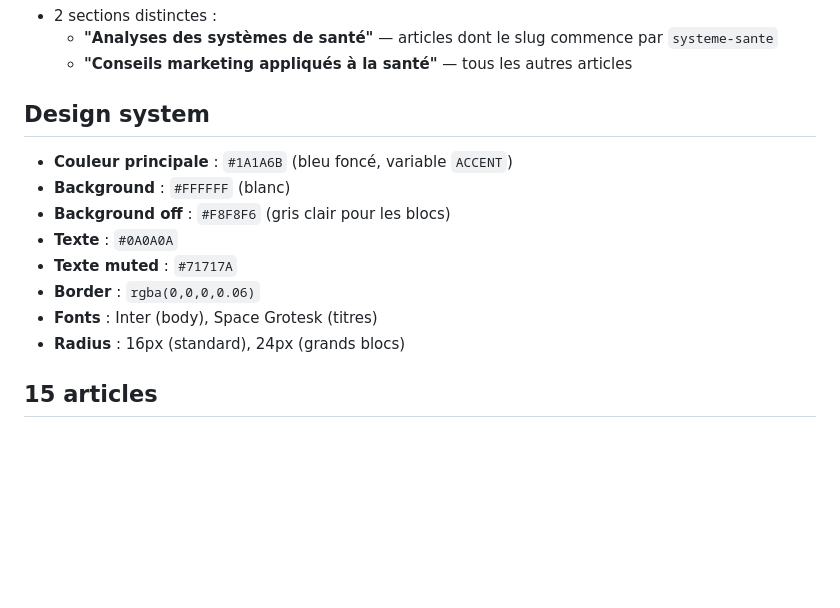
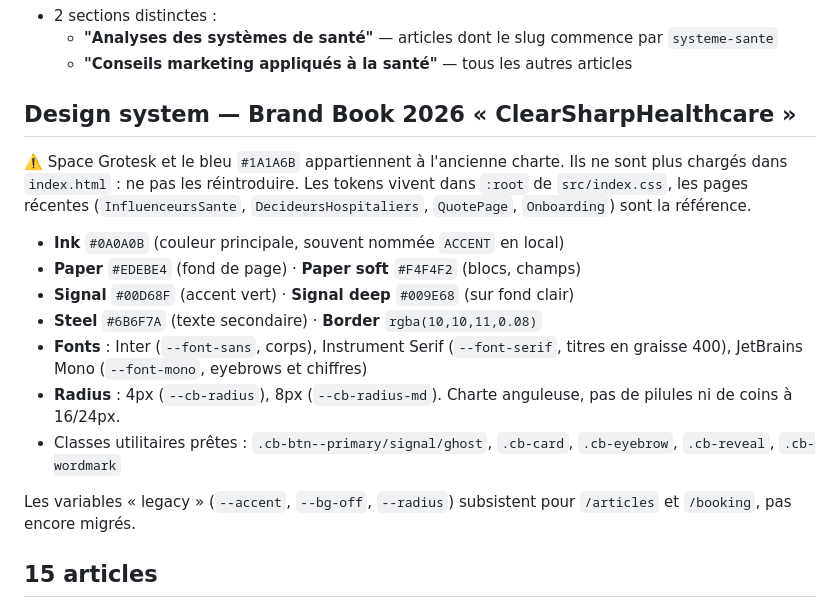
Before and after one commit to clempok/clempo.fr, a Markdown page: CLAUDE.md, the part around the change. Drawn GitHub-style; blank space fills up the shorter version.

Commit message:
docs: la section design system décrivait l'ancienne charte
Space Grotesk n'est plus chargé et #1A1A6B a laissé place à ink/paper/signal
depuis la bascule Brand Book 2026 : suivre CLAUDE.md à la lettre produisait
une page hors charte, avec une police absente du site.

Co-Authored-By: Claude Opus 4.8 <noreply@anthropic.com>

```diff
--- a/CLAUDE.md
+++ b/CLAUDE.md
@@ -71,15 +71,26 @@ src/
   - **"Analyses des systèmes de santé"** — articles dont le slug commence par `systeme-sante`
   - **"Conseils marketing appliqués à la santé"** — tous les autres articles
 
-## Design system
-- **Couleur principale** : `#1A1A6B` (bleu foncé, variable `ACCENT`)
-- **Background** : `#FFFFFF` (blanc)
-- **Background off** : `#F8F8F6` (gris clair pour les blocs)
-- **Texte** : `#0A0A0A`
-- **Texte muted** : `#71717A`
-- **Border** : `rgba(0,0,0,0.06)`
-- **Fonts** : Inter (body), Space Grotesk (titres)
-- **Radius** : 16px (standard), 24px (grands blocs)
+## Design system — Brand Book 2026 « ClearSharpHealthcare »
+
+⚠️ Space Grotesk et le bleu `#1A1A6B` appartiennent à l'ancienne charte. Ils ne
+sont plus chargés dans `index.html` : ne pas les réintroduire. Les tokens vivent
+dans `:root` de `src/index.css`, les pages récentes (`InfluenceursSante`,
+`DecideursHospitaliers`, `QuotePage`, `Onboarding`) sont la référence.
+
+- **Ink** `#0A0A0B` (couleur principale, souvent nommée `ACCENT` en local)
+- **Paper** `#EDEBE4` (fond de page) · **Paper soft** `#F4F4F2` (blocs, champs)
+- **Signal** `#00D68F` (accent vert) · **Signal deep** `#009E68` (sur fond clair)
+- **Steel** `#6B6F7A` (texte secondaire) · **Border** `rgba(10,10,11,0.08)`
+- **Fonts** : Inter (`--font-sans`, corps), Instrument Serif (`--font-serif`,
+  titres en graisse 400), JetBrains Mono (`--font-mono`, eyebrows et chiffres)
+- **Radius** : 4px (`--cb-radius`), 8px (`--cb-radius-md`). Charte anguleuse,
+  pas de pilules ni de coins à 16/24px.
+- Classes utilitaires prêtes : `.cb-btn--primary/signal/ghost`, `.cb-card`,
+  `.cb-eyebrow`, `.cb-reveal`, `.cb-wordmark`
+
+Les variables « legacy » (`--accent`, `--bg-off`, `--radius`) subsistent pour
+`/articles` et `/booking`, pas encore migrés.
 
 ## 15 articles
 8 analyses systèmes de santé (États-Unis, Canada/Mexique, Europe, Asie, Moyen-Orient, Afrique, Amérique du Sud, Australie/NZ) + 7 articles marketing santé.
```
